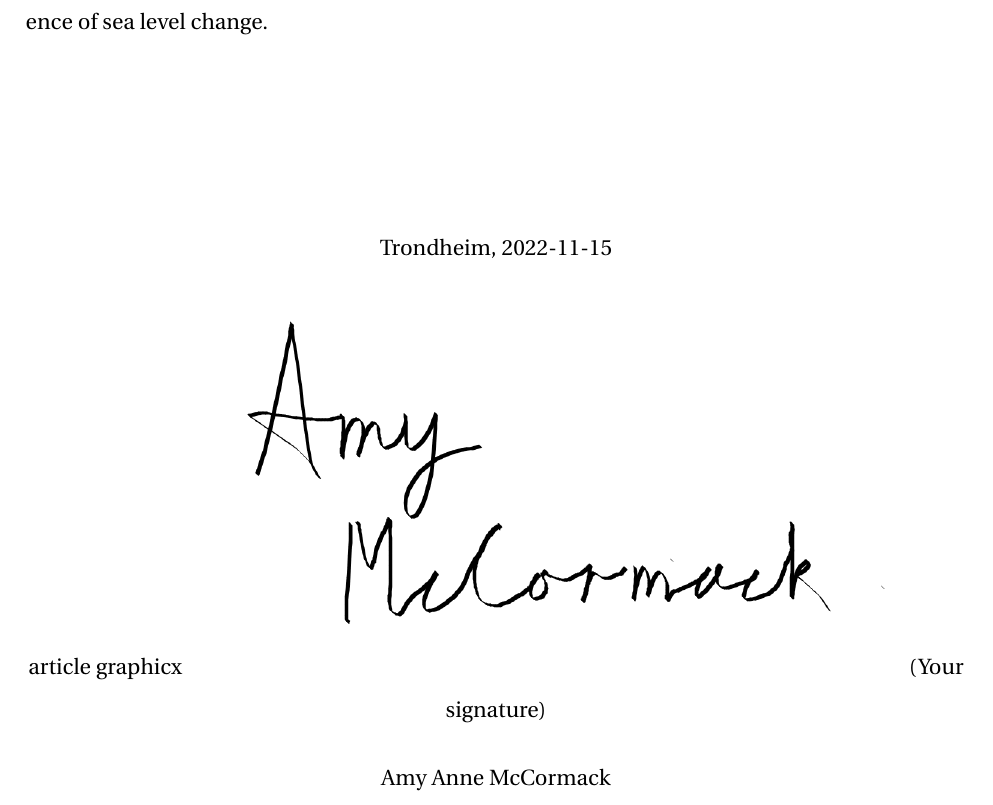
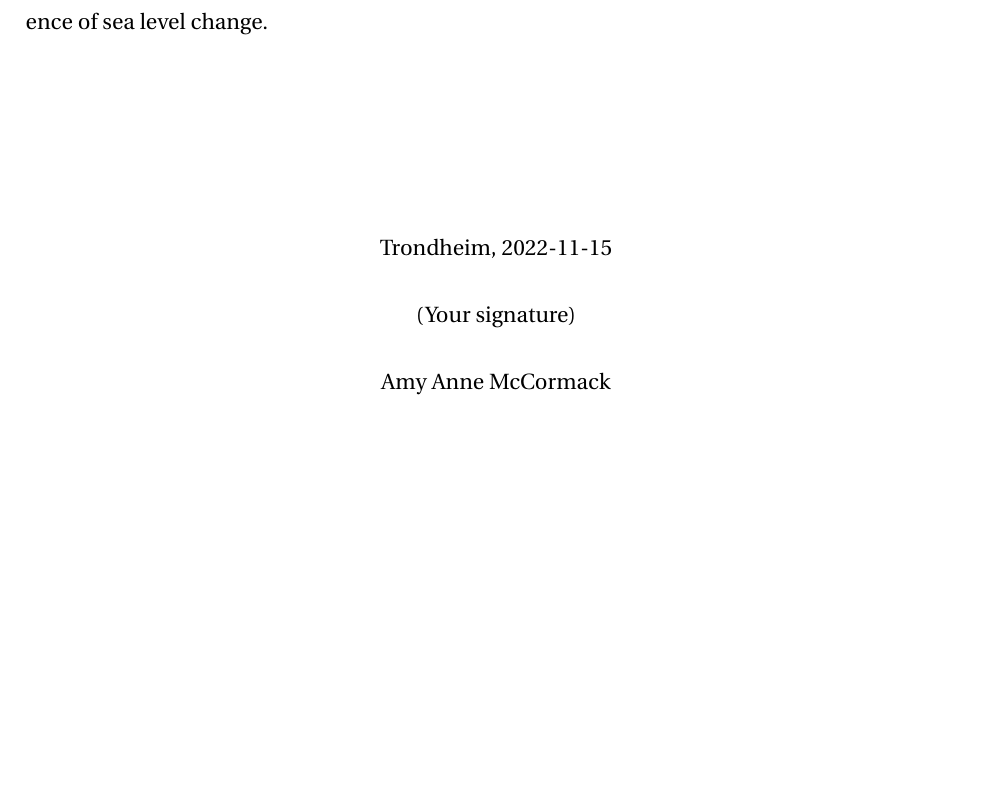
Before and after one commit to aamccormack/thesis_write, a LaTeX thesis (thesis.tex, which reads preface.tex): part of page 2 of 2, cut so that both start at the same text, the shorter picture padded with empty space. Compiled offline with pdfLaTeX.

Commit message:
took away signature and things stopped failing

```diff
--- a/preface.tex
+++ b/preface.tex
@@ -9,11 +9,7 @@ This is a Master's thesis completed as part of the study program Natural Resourc
 
 \begin{center}
 Trondheim, 2022-11-15\\[1pc]
-%attempting to insert signature as picture
-\documentclass{article}
-\usepackage{graphicx}
-\graphicspath{ {./images/} }
-\includegraphics{fig/to use signature png.png}
+
 (Your signature)\\[1pc]
 Amy Anne McCormack
 \end{center}
```
